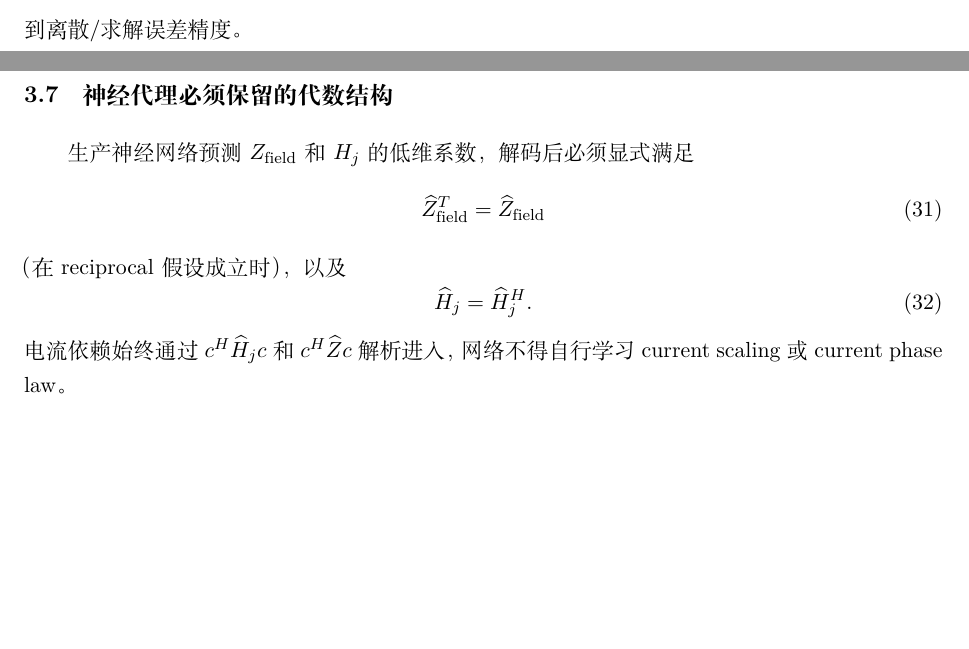
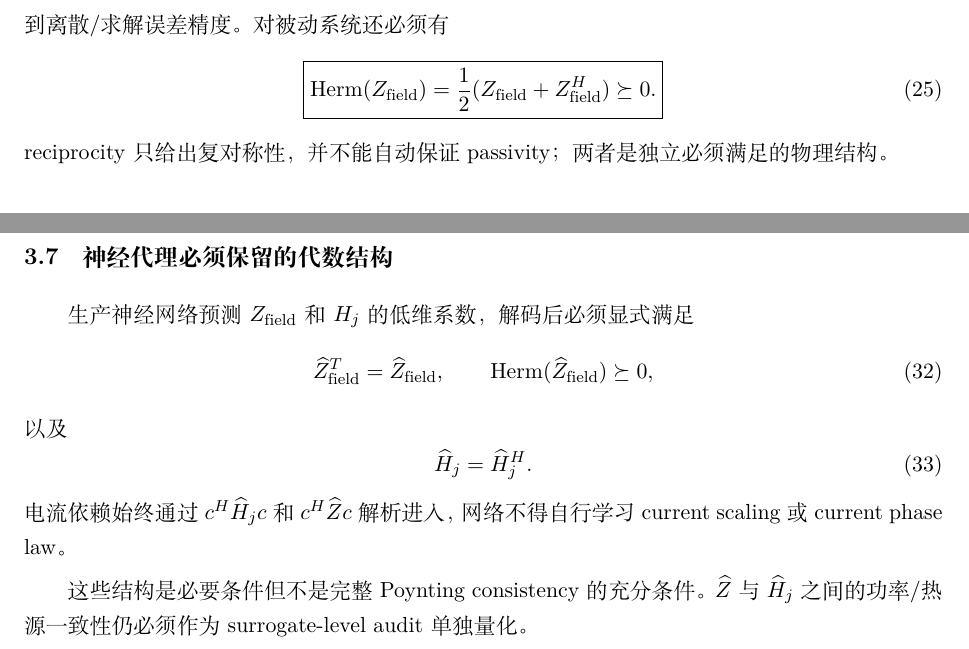
Before and after one commit to AliceThunder/SDFMPNEO, a LaTeX document (docs/neural_electrothermal_rom/main.tex, which reads docs/neural_electrothermal_rom/sections/03_quadratic_current_structure.tex): two parts of pages 9 and 11 of 32 before the commit and two parts of pages 10 and 11 of 32 after it, joined at a grey line, cut so that both start at the same text, the shorter picture padded with empty space. Compiled offline with XeLaTeX.

Commit message:
Require passive impedance decoding in port theory

```diff
--- a/docs/neural_electrothermal_rom/sections/03_quadratic_current_structure.tex
+++ b/docs/neural_electrothermal_rom/sections/03_quadratic_current_structure.tex
@@ -36,7 +36,14 @@ Z(a,g)=Z_{\rm field}(g)+R_{\rm wire}(a,g),
 \begin{equation}
 Z_{\rm field}^T=Z_{\rm field}
 \end{equation}
-到离散/求解误差精度。
+到离散/求解误差精度。对被动系统还必须有
+\begin{equation}
+\boxed{
+\operatorname{Herm}(Z_{\rm field})
+=\frac12(Z_{\rm field}+Z_{\rm field}^H)\succeq0.
+}
+\end{equation}
+reciprocity 只给出复对称性，并不能自动保证 passivity；两者是独立必须满足的物理结构。
 
 \subsection{与 Maxwell Hodge 一致的体 Joule 功率}
 令导电 Hodge 为 $H_\sigma\succeq0$。任意场 $E$ 的体平均导电损耗为
@@ -102,10 +109,14 @@ Q_{\rm wire}
 \subsection{神经代理必须保留的代数结构}
 生产神经网络预测 $Z_{\rm field}$ 和 $H_j$ 的低维系数，解码后必须显式满足
 \begin{equation}
-\widehat Z_{\rm field}^T=\widehat Z_{\rm field}
+\widehat Z_{\rm field}^T=\widehat Z_{\rm field},
+\qquad
+\operatorname{Herm}(\widehat Z_{\rm field})\succeq0,
 \end{equation}
-（在 reciprocal 假设成立时），以及
+以及
 \begin{equation}
 \widehat H_j=\widehat H_j^H.
 \end{equation}
 电流依赖始终通过 $c^H\widehat H_jc$ 和 $c^H\widehat Zc$ 解析进入，网络不得自行学习 current scaling 或 current phase law。
+
+这些结构是必要条件但不是完整 Poynting consistency 的充分条件。$\widehat Z$ 与 $\widehat H_j$ 之间的功率/热源一致性仍必须作为 surrogate-level audit 单独量化。
```
Also changed, not shown: docs/neural_electrothermal_rom/sections/03_quadratic_current_structure.tex (2 more changed lines).
